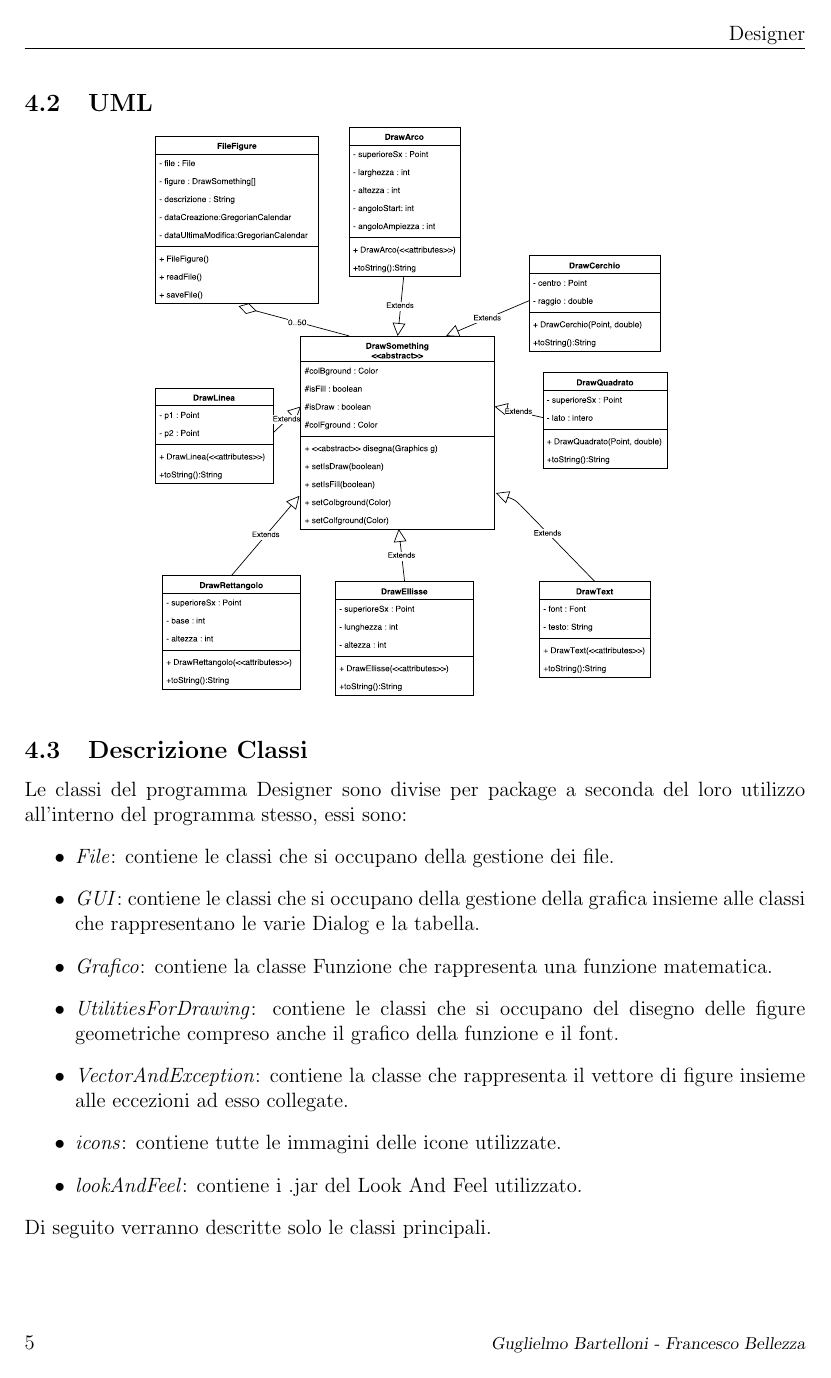
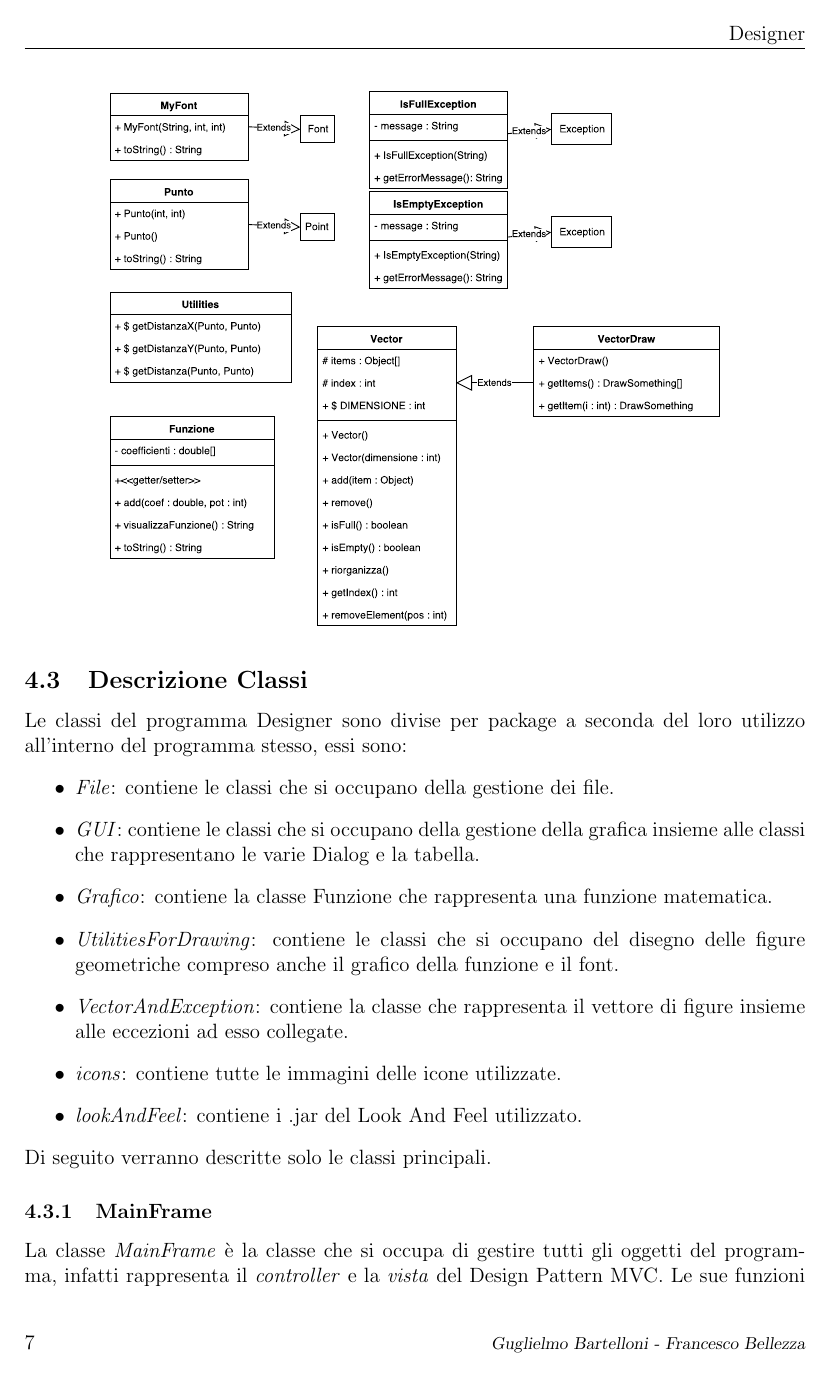
Before and after one commit to HirotakaTech/LatexTemplate, a LaTeX document (template.tex): page 7 of 15 before the commit and page 9 of 17 after it. The pictures show the PDF file template.pdf that the author committed with the source.

Commit message:
Aggiunto UML

```diff
--- a/template.tex
+++ b/template.tex
@@ -184,9 +184,11 @@ La scomposizione Top-Down del Main é la seguente:
 	FINE
 \end{lstlisting}
 \subsection{UML}
+\label{UML}
 \begin{center}
-	\includegraphics[scale=0.4]{Immagini/UML.pdf}
-	\label{UML}
+	\includegraphics[scale=0.5]{Immagini/UML_DisegnoFigure.pdf}
+	\includegraphics[scale=0.5]{Immagini/UML_GUI_Designer.pdf}
+	\includegraphics[scale=0.5]{Immagini/UML_Utilities.pdf}
 \end{center}
 
 
```
Also changed, not shown: Immagini/UML_DisegnoFigure.pdf (added), Immagini/UML_GUI_Designer.pdf (added), Immagini/UML_Utilities.pdf (added), template.pdf, template.tex (2 more changed lines), 4 other files.
